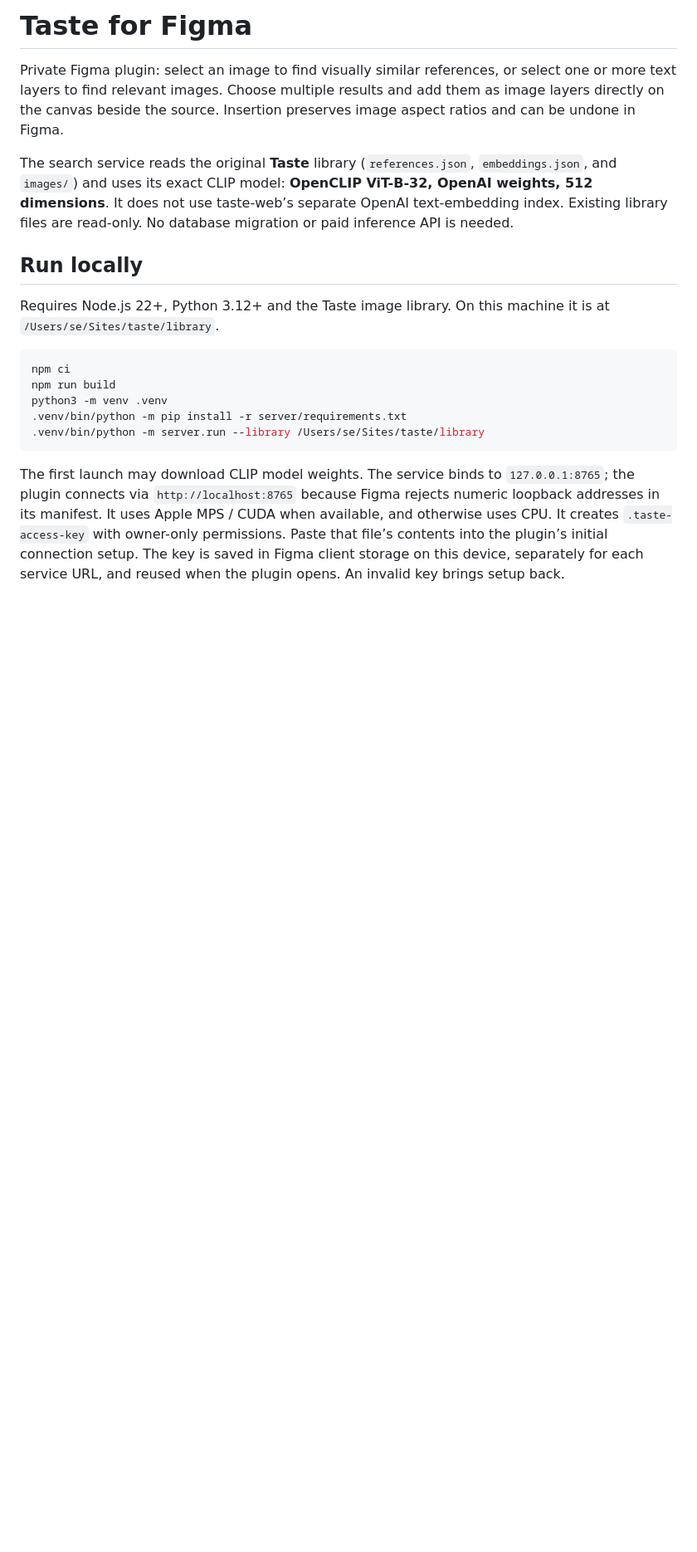
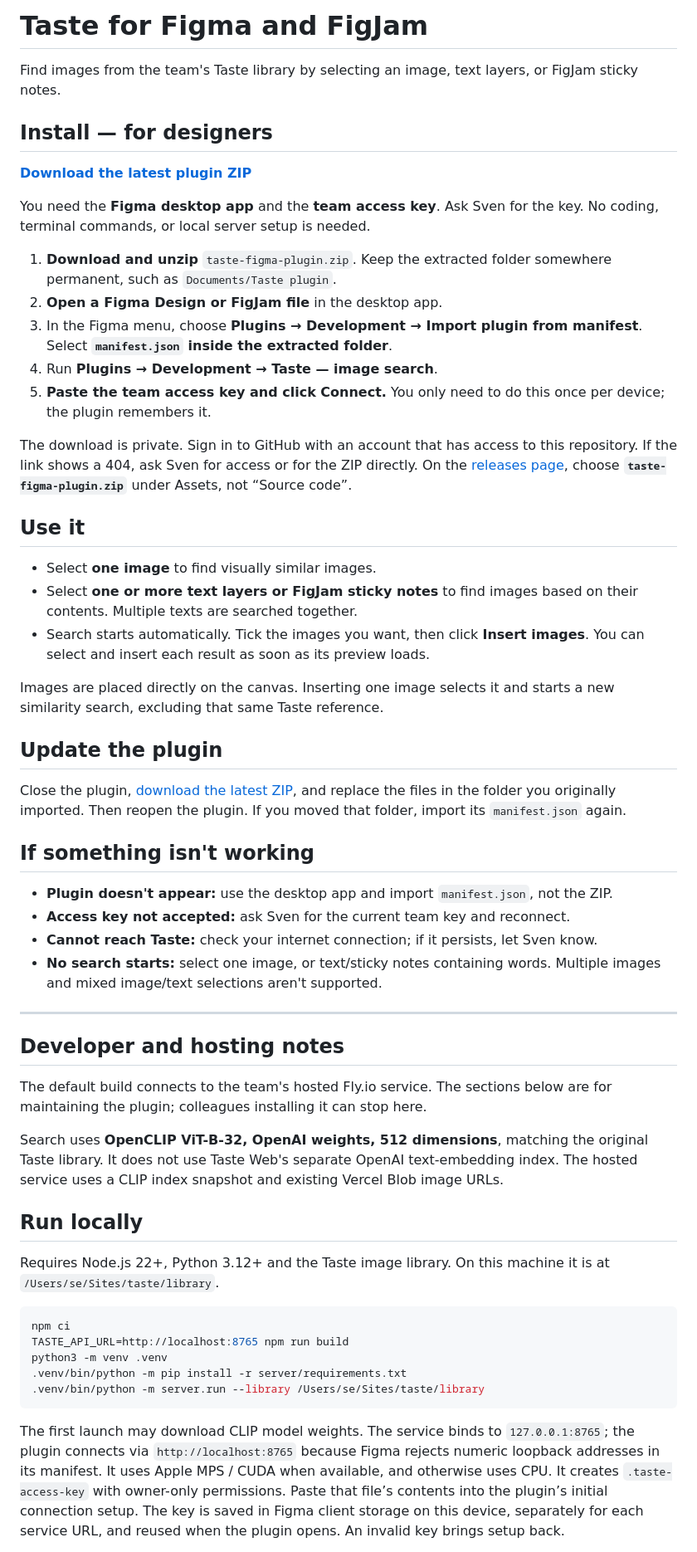
Before and after one commit to acolorbright/taste-figma-plugin, a Markdown page: README.md, the part around one of its changes. Shown at 83% size. GitHub-like rendering; blank space fills up the shorter version.

Commit message:
Lead README with designer installation and release download

````diff
--- a/README.md
+++ b/README.md
@@ -1,8 +1,47 @@
-# Taste for Figma
+# Taste for Figma and FigJam
 
-Private Figma plugin: select an image to find visually similar references, or select one or more text layers to find relevant images. Choose multiple results and add them as image layers directly on the canvas beside the source. Insertion preserves image aspect ratios and can be undone in Figma.
+Find images from the team's Taste library by selecting an image, text layers, or FigJam sticky notes.
 
-The search service reads the original **Taste** library (`references.json`, `embeddings.json`, and `images/`) and uses its exact CLIP model: **OpenCLIP ViT-B-32, OpenAI weights, 512 dimensions**. It does not use taste-web’s separate OpenAI text-embedding index. Existing library files are read-only. No database migration or paid inference API is needed.
+## Install — for designers
+
+**[Download the latest plugin ZIP](https://github.com/acolorbright/taste-figma-plugin/releases/latest/download/taste-figma-plugin.zip)**
+
+You need the **Figma desktop app** and the **team access key**. Ask Sven for the key. No coding, terminal commands, or local server setup is needed.
+
+1. **Download and unzip** `taste-figma-plugin.zip`. Keep the extracted folder somewhere permanent, such as `Documents/Taste plugin`.
+2. **Open a Figma Design or FigJam file** in the desktop app.
+3. In the Figma menu, choose **Plugins → Development → Import plugin from manifest**. Select **`manifest.json` inside the extracted folder**.
+4. Run **Plugins → Development → Taste — image search**.
+5. **Paste the team access key and click Connect.** You only need to do this once per device; the plugin remembers it.
+
+The download is private. Sign in to GitHub with an account that has access to this repository. If the link shows a 404, ask Sven for access or for the ZIP directly. On the [releases page](https://github.com/acolorbright/taste-figma-plugin/releases/latest), choose **`taste-figma-plugin.zip`** under Assets, not “Source code”.
+
+## Use it
+
+- Select **one image** to find visually similar images.
+- Select **one or more text layers or FigJam sticky notes** to find images based on their contents. Multiple texts are searched together.
+- Search starts automatically. Tick the images you want, then click **Insert images**. You can select and insert each result as soon as its preview loads.
+
+Images are placed directly on the canvas. Inserting one image selects it and starts a new similarity search, excluding that same Taste reference.
+
+## Update the plugin
+
+Close the plugin, [download the latest ZIP](https://github.com/acolorbright/taste-figma-plugin/releases/latest/download/taste-figma-plugin.zip), and replace the files in the folder you originally imported. Then reopen the plugin. If you moved that folder, import its `manifest.json` again.
+
+## If something isn't working
+
+- **Plugin doesn't appear:** use the desktop app and import `manifest.json`, not the ZIP.
+- **Access key not accepted:** ask Sven for the current team key and reconnect.
+- **Cannot reach Taste:** check your internet connection; if it persists, let Sven know.
+- **No search starts:** select one image, or text/sticky notes containing words. Multiple images and mixed image/text selections aren't supported.
+
+---
+
+## Developer and hosting notes
+
+The default build connects to the team's hosted Fly.io service. The sections below are for maintaining the plugin; colleagues installing it can stop here.
+
+Search uses **OpenCLIP ViT-B-32, OpenAI weights, 512 dimensions**, matching the original Taste library. It does not use Taste Web's separate OpenAI text-embedding index. The hosted service uses a CLIP index snapshot and existing Vercel Blob image URLs.
 
 ## Run locally
 
@@ -10,7 +49,7 @@ Requires Node.js 22+, Python 3.12+ and the Taste image library. On this machine
 
 ```sh
 npm ci
-npm run build
+TASTE_API_URL=http://localhost:8765 npm run build
 python3 -m venv .venv
 .venv/bin/python -m pip install -r server/requirements.txt
 .venv/bin/python -m server.run --library /Users/se/Sites/taste/library
````
Also changed, not shown: other parts of README.md (+2 -10 lines).
